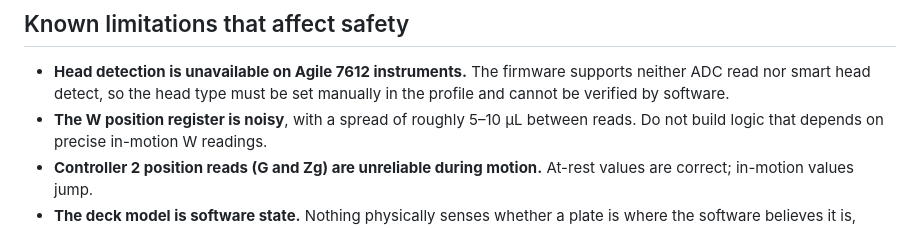
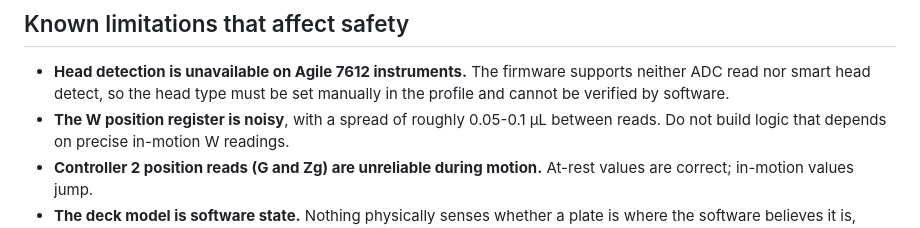
Before and after one commit to kelsorj/pyBravo, a Markdown page: docs/safety.md, the part around the change. GitHub-like rendering.

Commit message:
Correct noise range for W position register
Updated the noise range for the W position register from 5–10 µL to 0.05-0.1 µL between reads.

```diff
--- a/docs/safety.md
+++ b/docs/safety.md
@@ -110,7 +110,7 @@ that can break a machine.
 - **Head detection is unavailable on Agile 7612 instruments.** The firmware
   supports neither ADC read nor smart head detect, so the head type must be set
   manually in the profile and cannot be verified by software.
-- **The W position register is noisy**, with a spread of roughly 5–10 µL between
+- **The W position register is noisy**, with a spread of roughly 0.05-0.1 µL between
   reads. Do not build logic that depends on precise in-motion W readings.
 - **Controller 2 position reads (G and Zg) are unreliable during motion.**
   At-rest values are correct; in-motion values jump.
```
